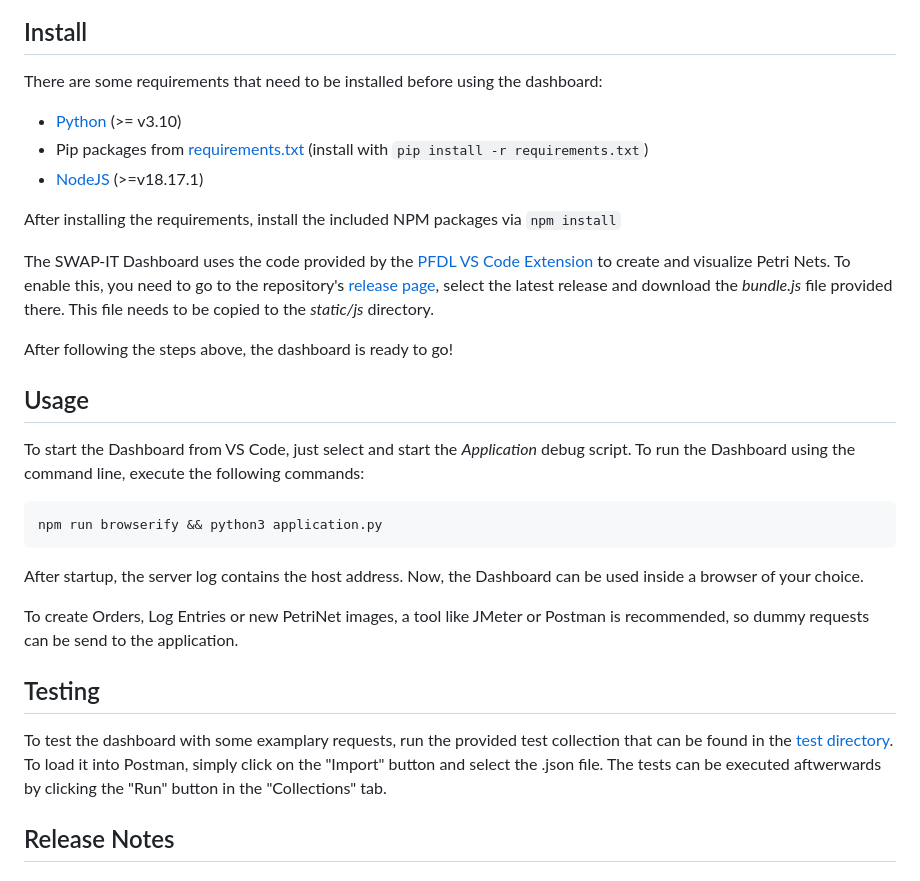
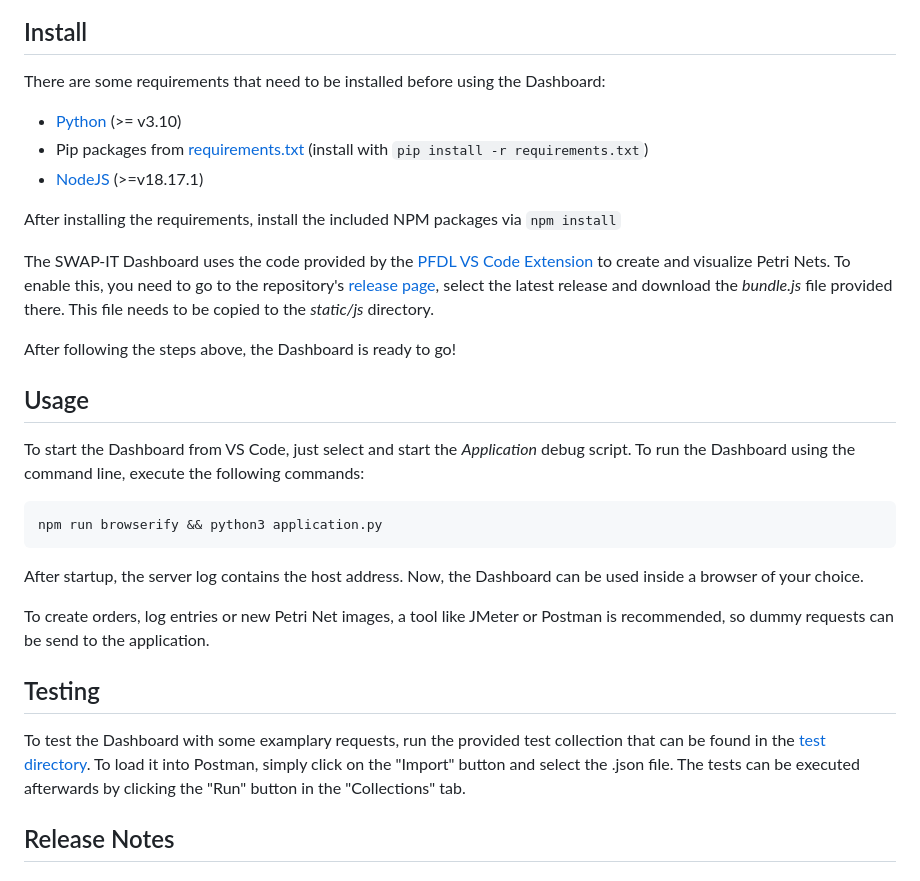
Before and after one commit to iml130/swap-it-dashboard, a Markdown page: README.md, the part around one of its changes. Drawn GitHub-style.

```diff
--- a/README.md
+++ b/README.md
@@ -64,7 +64,7 @@ In addition to the static Petri Net view in the order state, a full screen mode
 
 ## Install
 
-There are some requirements that need to be installed before using the dashboard:
+There are some requirements that need to be installed before using the Dashboard:
 
 - [Python](https://www.python.org/) (>= v3.10)
 - Pip packages from [requirements.txt](requirements.txt) (install with `pip install -r requirements.txt`)
@@ -74,7 +74,7 @@ After installing the requirements, install the included NPM packages via `npm in
 
 The SWAP-IT Dashboard uses the code provided by the [PFDL VS Code Extension](https://github.com/iml130/pfdl-vscode-extension) to create and visualize Petri Nets. To enable this, you need to go to the repository's [release page](https://github.com/iml130/pfdl-vscode-extension/releases), select the latest release and download the _bundle.js_ file provided there. This file needs to be copied to the _static/js_ directory.
 
-After following the steps above, the dashboard is ready to go!
+After following the steps above, the Dashboard is ready to go!
 
 ## Usage
 
@@ -87,11 +87,11 @@ npm run browserify && python3 application.py
 After startup, the server log contains the host address.
 Now, the Dashboard can be used inside a browser of your choice.
 
-To create Orders, Log Entries or new PetriNet images, a tool like JMeter or Postman is recommended, so dummy requests can be send to the application.
+To create orders, log entries or new Petri Net images, a tool like JMeter or Postman is recommended, so dummy requests can be send to the application.
 
 ## Testing
 
-To test the dashboard with some examplary requests, run the provided test collection that can be found in the [test directory](test). To load it into Postman, simply click on the "Import" button and select the .json file. The tests can be executed aftwerwards by clicking the "Run" button in the "Collections" tab.
+To test the Dashboard with some examplary requests, run the provided test collection that can be found in the [test directory](test). To load it into Postman, simply click on the "Import" button and select the .json file. The tests can be executed afterwards by clicking the "Run" button in the "Collections" tab.
 
 ## Release Notes
 
```
Also changed, not shown: other parts of README.md (+4 -4 lines).
